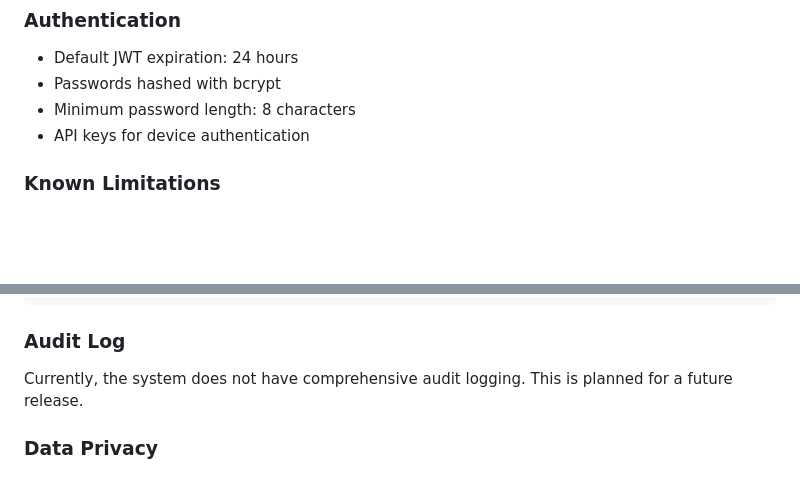
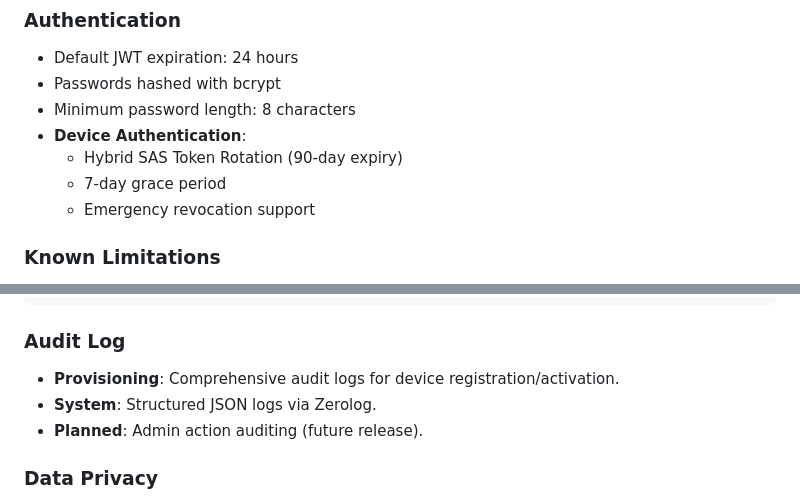
Before and after one commit to tevfik/datum-server, a Markdown page: docs/guides/SECURITY.md, 2 parts joined by grey strips. Drawn GitHub-style; blank space fills up the shorter version.

```diff
--- a/docs/guides/SECURITY.md
+++ b/docs/guides/SECURITY.md
@@ -60,7 +60,10 @@ We will respond within 48 hours and work with you to understand and resolve the
 - Default JWT expiration: 24 hours
 - Passwords hashed with bcrypt
 - Minimum password length: 8 characters
-- API keys for device authentication
+- **Device Authentication**:
+  - Hybrid SAS Token Rotation (90-day expiry)
+  - 7-day grace period
+  - Emergency revocation support
 
 ### Known Limitations
 
@@ -87,7 +90,9 @@ go get -u && go mod tidy
 
 ### Audit Log
 
-Currently, the system does not have comprehensive audit logging. This is planned for a future release.
+- **Provisioning**: Comprehensive audit logs for device registration/activation.
+- **System**: Structured JSON logs via Zerolog.
+- **Planned**: Admin action auditing (future release).
 
 ### Data Privacy
 
```
Also changed, not shown: docs/SECURITY_AUDIT.md (+9 -25 lines).
